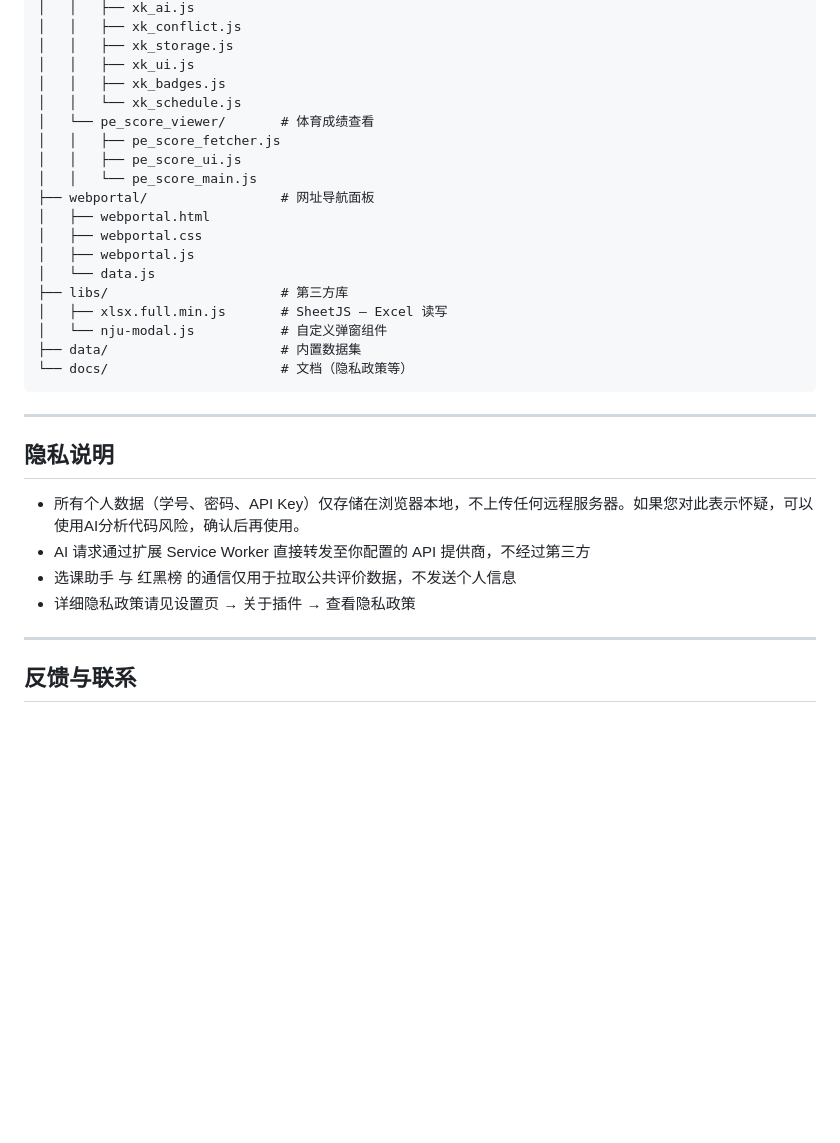
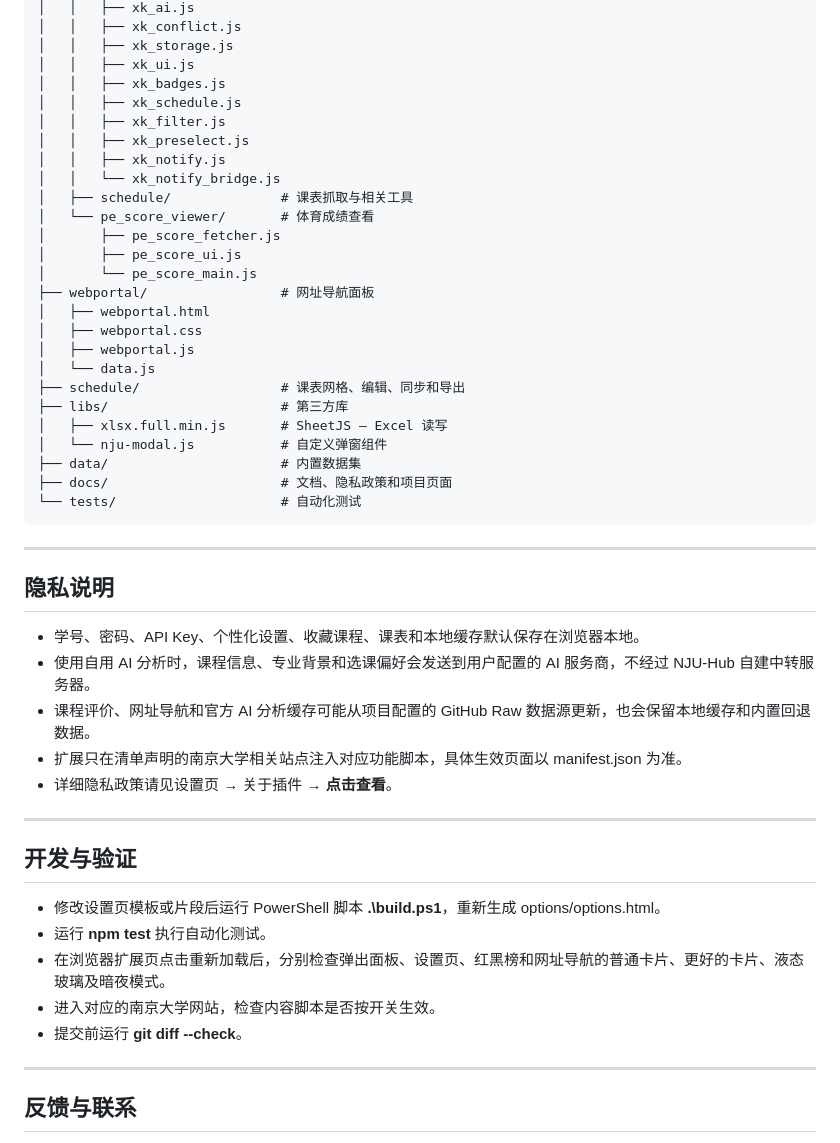
Before and after one commit to Mellow-Winds/NJU-Hub, a Markdown page: README.md, the part around one of its changes. Rendered like a GitHub page; blank space fills up the shorter version.

````diff
--- a/README.md
+++ b/README.md
@@ -175,31 +243,49 @@ NJU-Hub/
 │   │   ├── xk_storage.js
 │   │   ├── xk_ui.js
 │   │   ├── xk_badges.js
-│   │   └── xk_schedule.js
+│   │   ├── xk_schedule.js
+│   │   ├── xk_filter.js
+│   │   ├── xk_preselect.js
+│   │   ├── xk_notify.js
+│   │   └── xk_notify_bridge.js
+│   ├── schedule/              # 课表抓取与相关工具
 │   └── pe_score_viewer/       # 体育成绩查看
-│   │   ├── pe_score_fetcher.js
-│   │   ├── pe_score_ui.js
-│   │   └── pe_score_main.js
+│       ├── pe_score_fetcher.js
+│       ├── pe_score_ui.js
+│       └── pe_score_main.js
 ├── webportal/                 # 网址导航面板
 │   ├── webportal.html
 │   ├── webportal.css
 │   ├── webportal.js
 │   └── data.js
+├── schedule/                  # 课表网格、编辑、同步和导出
 ├── libs/                      # 第三方库
 │   ├── xlsx.full.min.js       # SheetJS — Excel 读写
 │   └── nju-modal.js           # 自定义弹窗组件
 ├── data/                      # 内置数据集
-└── docs/                      # 文档（隐私政策等）
+├── docs/                      # 文档、隐私政策和项目页面
+└── tests/                     # 自动化测试
 ```
 
 ---
 
 ## 隐私说明
 
-- 所有个人数据（学号、密码、API Key）仅存储在浏览器本地，不上传任何远程服务器。如果您对此表示怀疑，可以使用AI分析代码风险，确认后再使用。
-- AI 请求通过扩展 Service Worker 直接转发至你配置的 API 提供商，不经过第三方
--  选课助手 与 红黑榜 的通信仅用于拉取公共评价数据，不发送个人信息
-- 详细隐私政策请见设置页 → 关于插件 → 查看隐私政策
+- 学号、密码、API Key、个性化设置、收藏课程、课表和本地缓存默认保存在浏览器本地。
+- 使用自用 AI 分析时，课程信息、专业背景和选课偏好会发送到用户配置的 AI 服务商，不经过 NJU-Hub 自建中转服务器。
+- 课程评价、网址导航和官方 AI 分析缓存可能从项目配置的 GitHub Raw 数据源更新，也会保留本地缓存和内置回退数据。
+- 扩展只在清单声明的南京大学相关站点注入对应功能脚本，具体生效页面以 manifest.json 为准。
+- 详细隐私政策请见设置页 → 关于插件 → **点击查看**。
+
+---
+
+## 开发与验证
+
+- 修改设置页模板或片段后运行 PowerShell 脚本 **.\build.ps1**，重新生成 options/options.html。
+- 运行 **npm test** 执行自动化测试。
+- 在浏览器扩展页点击重新加载后，分别检查弹出面板、设置页、红黑榜和网址导航的普通卡片、更好的卡片、液态玻璃及暗夜模式。
+- 进入对应的南京大学网站，检查内容脚本是否按开关生效。
+- 提交前运行 **git diff --check**。
 
 ---
 
````
Also changed, not shown: other parts of README.md (+81 -13 lines).
